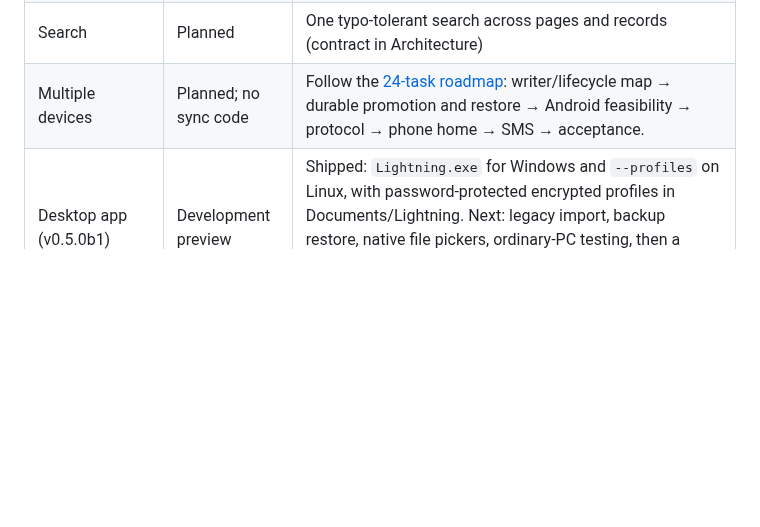
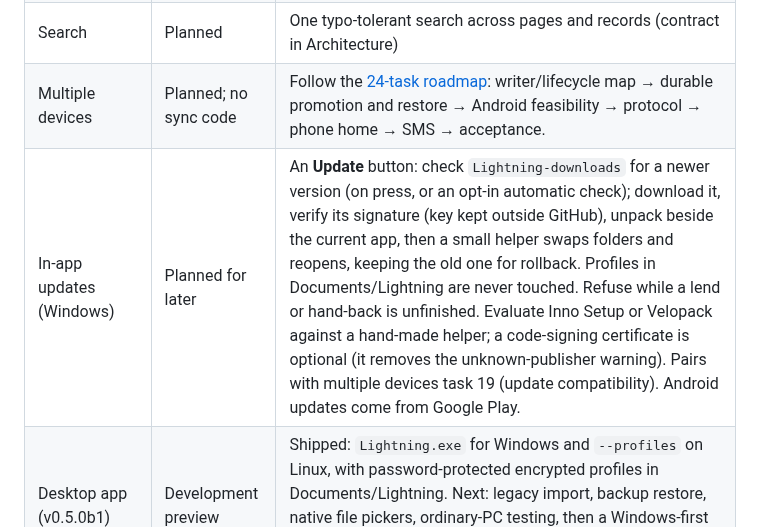
Before and after one commit to elfekimuhammed/Lightning, a Markdown page: docs/PROJECT_OVERVIEW.md, the part around the change. Drawn GitHub-style; blank space fills up the shorter version.

Commit message:
Roadmap: in-app updates for Windows, planned for later
Co-Authored-By: Claude Opus 5.5 <noreply@anthropic.com>
Claude-Session: https://claude.ai/code/session_01UJey9Xu4MMJnaUJ2oU4wXS

```diff
--- a/docs/PROJECT_OVERVIEW.md
+++ b/docs/PROJECT_OVERVIEW.md
@@ -345,6 +345,7 @@ Verified UI fixes: Budget overlap at about 941px, the Cash planning tab strip an
 | M7 Planning and imports | Partial | Shipped: CSV import and Cash planning. Next: review inbox, matching manual entries with imports, reminders |
 | Search | Planned | One typo-tolerant search across pages and records (contract in Architecture) |
 | Multiple devices | Planned; no sync code | Follow the [24-task roadmap](proposals/multiple_devices.md#15-implementation-work-packages): writer/lifecycle map → durable promotion and restore → Android feasibility → protocol → phone home → SMS → acceptance. |
+| In-app updates (Windows) | Planned for later | An **Update** button: check `Lightning-downloads` for a newer version (on press, or an opt-in automatic check); download it, verify its signature (key kept outside GitHub), unpack beside the current app, then a small helper swaps folders and reopens, keeping the old one for rollback. Profiles in Documents/Lightning are never touched. Refuse while a lend or hand-back is unfinished. Evaluate Inno Setup or Velopack against a hand-made helper; a code-signing certificate is optional (it removes the unknown-publisher warning). Pairs with multiple devices task 19 (update compatibility). Android updates come from Google Play. |
 | Desktop app (v0.5.0b1) | Development preview | Shipped: `Lightning.exe` for Windows and `--profiles` on Linux, with password-protected encrypted profiles in Documents/Lightning. Next: legacy import, backup restore, native file pickers, ordinary-PC testing, then a Windows-first beta for a few testers, hosted on the owner's website (design in Architecture) |
 
 **Next up:** matching manual entries with imports, then one review inbox.
```
Also changed, not shown: CHANGELOG.md (+1 -0 lines).
